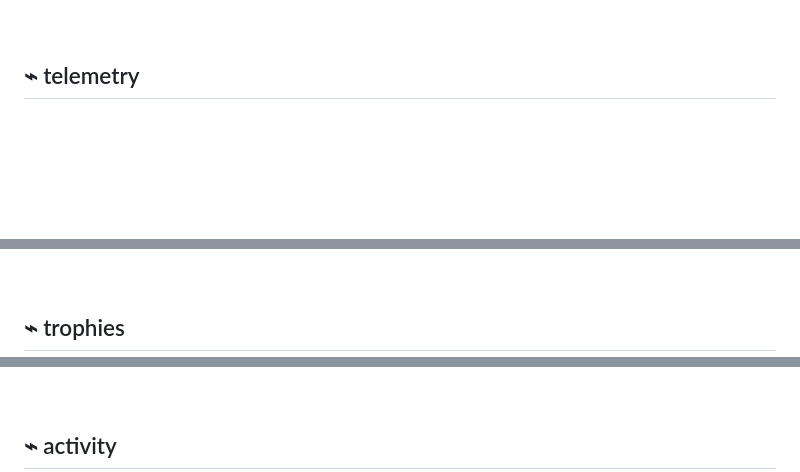
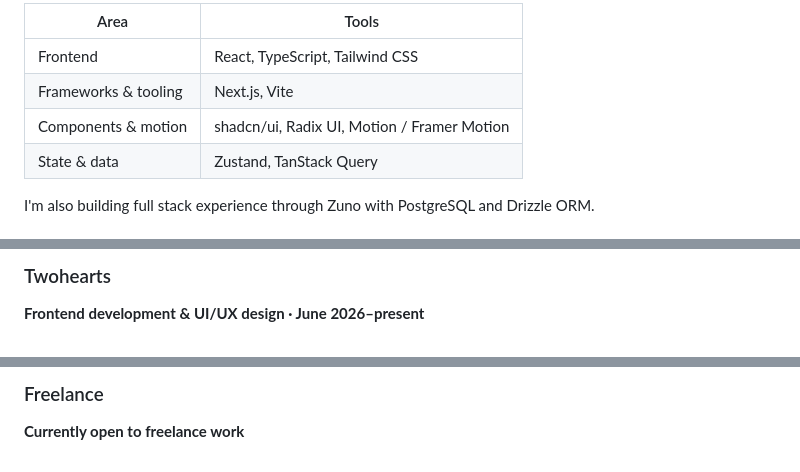
Before and after one commit to tamir39/tamir39, a Markdown page: README.md, 3 parts joined by grey strips. Rendered like a GitHub page; blank space fills up the shorter version.

Commit message:
docs(profile): focus on frontend work and personal background

```diff
--- a/README.md
+++ b/README.md
@@ -57,5 +37,10 @@
 
-<br/>
+| Area | Tools |
+| --- | --- |
+| Frontend | React, TypeScript, Tailwind CSS |
+| Frameworks & tooling | Next.js, Vite |
+| Components & motion | shadcn/ui, Radix UI, Motion / Framer Motion |
+| State & data | Zustand, TanStack Query |
 
-## ⌁ telemetry
+I'm also building full stack experience through Zuno with PostgreSQL and Drizzle ORM.
 
@@ -73,5 +48,5 @@
 
-<br/>
+### Twohearts
 
-## ⌁ trophies
+**Frontend development & UI/UX design · June 2026–present**
 
@@ -81,5 +54,5 @@
 
-<br/>
+### Freelance
 
-## ⌁ activity
+**Currently open to freelance work**
 
```
Also changed, not shown: other parts of README.md (+45 -121 lines).
